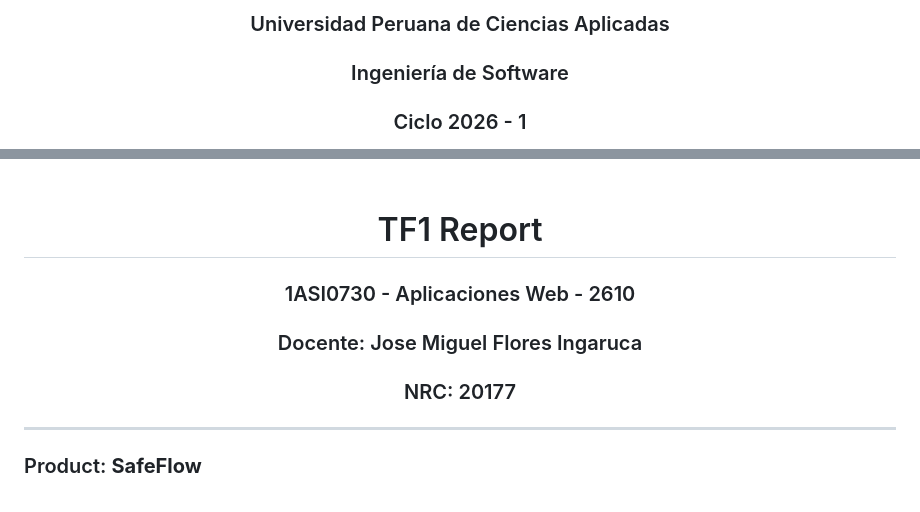
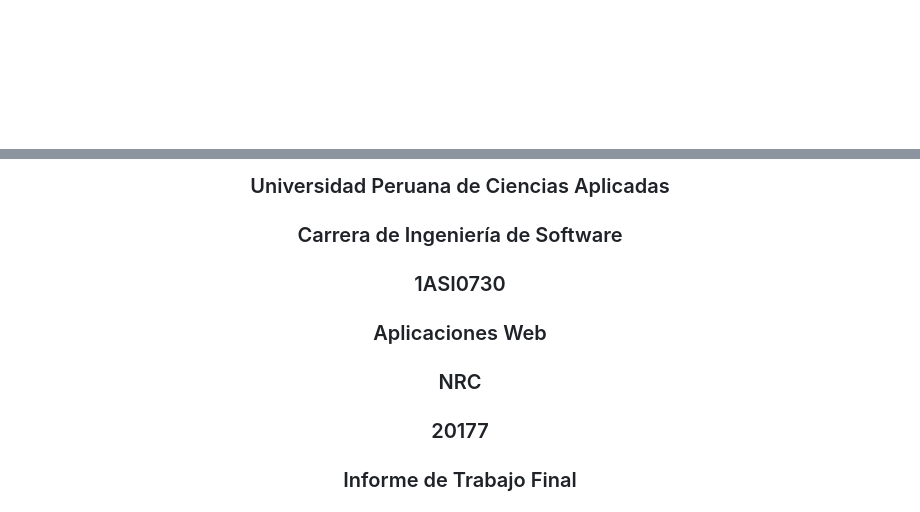
Before and after one commit to upc-pre-202610-1asi0730-20177-cryologic/safeflow-website, a Markdown page: README.md, 2 parts joined by grey strips. Drawn GitHub-style; blank space fills up the shorter version.

```diff
--- a/README.md
+++ b/README.md
@@ -1,7 +1,2 @@
-<h3 align="center">Universidad Peruana de Ciencias Aplicadas</h3>
-<h3 align="center">Ingeniería de Software</h3>
-<h3 align="center">Ciclo 2026 - 1</h3>
-
-<br>
 
 <div align="center">
@@ -9,13 +4,13 @@
 </div>
+<h3 align="center"> Universidad Peruana de Ciencias Aplicadas </h3>
 
-<br>
+<h3 align="center">Carrera de Ingeniería de Software </h3>
 
-<h1 align="center">TF1 Report</h1>
-<h3 align="center">1ASI0730 - Aplicaciones Web - 2610</h3>
-<h3 align="center">Docente: Jose Miguel Flores Ingaruca</h3>
-<h3 align="center">NRC: 20177</h3>
+<h3 align="center">1ASI0730 </h3>
+<h3 align="center">Aplicaciones Web </h3>
+<h3 align="center"> NRC </h3>
+<h3 align="center"> 20177 </h3>
 
----
+<h3 align="center"> Informe de Trabajo Final</h3>
 
-### Product: **SafeFlow**
 
```
Also changed, not shown: other parts of README.md (+25 -2 lines).
